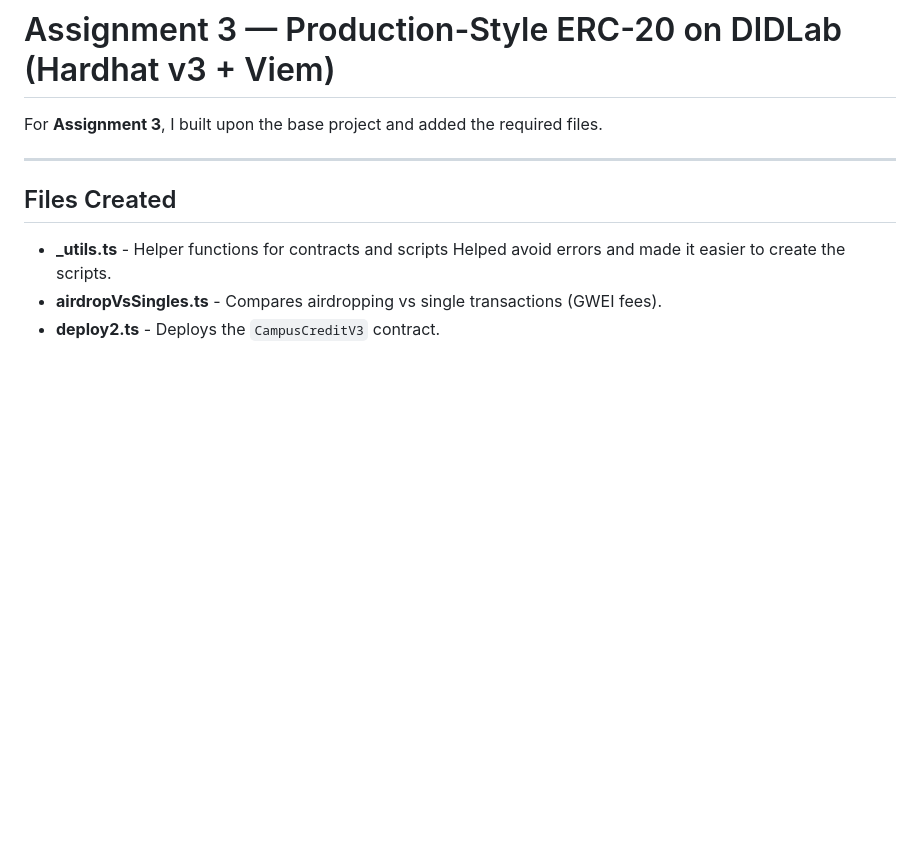
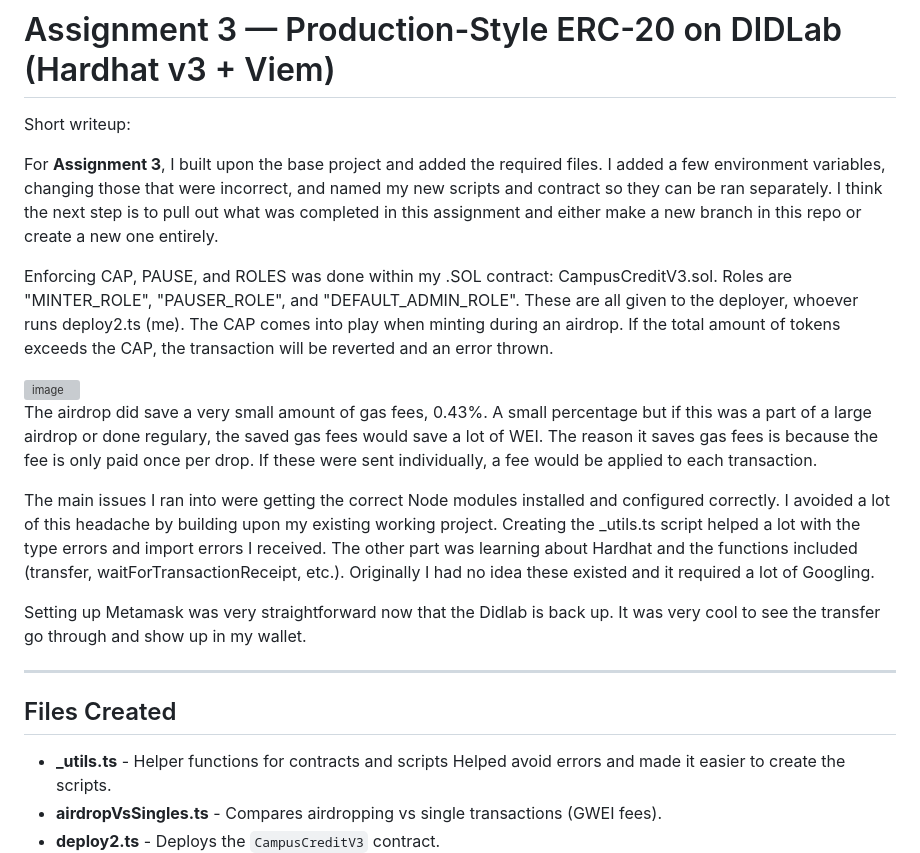
Before and after one commit to Curtisx1/CS476-didlab-activity3, a Markdown page: README.md, the part around the change. Rendered like a GitHub page; blank space fills up the shorter version; grey boxes are pictures that could not be loaded.

```diff
--- a/README.md
+++ b/README.md
@@ -1,6 +1,18 @@
 # Assignment 3 — Production-Style ERC-20 on DIDLab (Hardhat v3 + Viem)
 
-For **Assignment 3**, I built upon the base project and added the required files.
+Short writeup:
+
+For **Assignment 3**, I built upon the base project and added the required files. I added a few environment variables, changing those that were incorrect, and named my new scripts and contract so they can be ran separately. I think the next step is to pull out what was completed in this assignment and either make a new branch in this repo or create a new one entirely.
+
+Enforcing CAP, PAUSE, and ROLES was done within my .SOL contract: CampusCreditV3.sol. Roles are "MINTER_ROLE", "PAUSER_ROLE", and "DEFAULT_ADMIN_ROLE". These are all given to the deployer, whoever runs deploy2.ts (me). The CAP comes into play when minting during an airdrop. If the total amount of tokens exceeds the CAP, the transaction will be reverted and an error thrown.
+
+<img width="809" height="702" alt="image" src="https://github.com/user-attachments/assets/2039bde6-a1ca-4ada-8ccc-515861bdb189" />
+
+The airdrop did save a very small amount of gas fees, 0.43%. A small percentage but if this was a part of a large airdrop or done regulary, the saved gas fees would save a lot of WEI. The reason it saves gas fees is because the fee is only paid once per drop. If these were sent individually, a fee would be applied to each transaction.
+
+The main issues I ran into were getting the correct Node modules installed and configured correctly. I avoided a lot of this headache by building upon my existing working project. Creating the _utils.ts script helped a lot with the type errors and import errors I received. The other part was learning about Hardhat and the functions included (transfer, waitForTransactionReceipt, etc.). Originally I had no idea these existed and it required a lot of Googling.
+
+Setting up Metamask was very straightforward now that the Didlab is back up. It was very cool to see the transfer go through and show up in my wallet.
 
 ---
 
```
